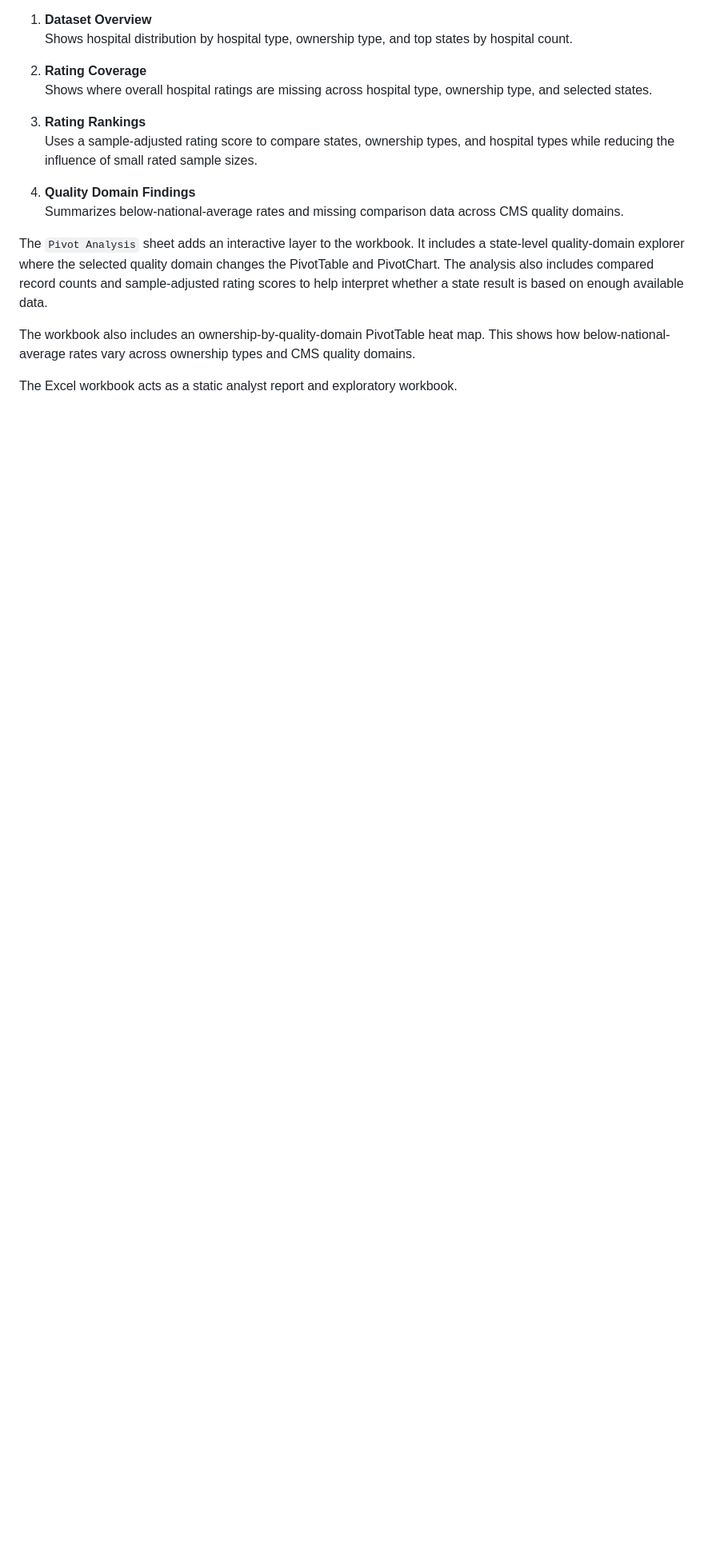
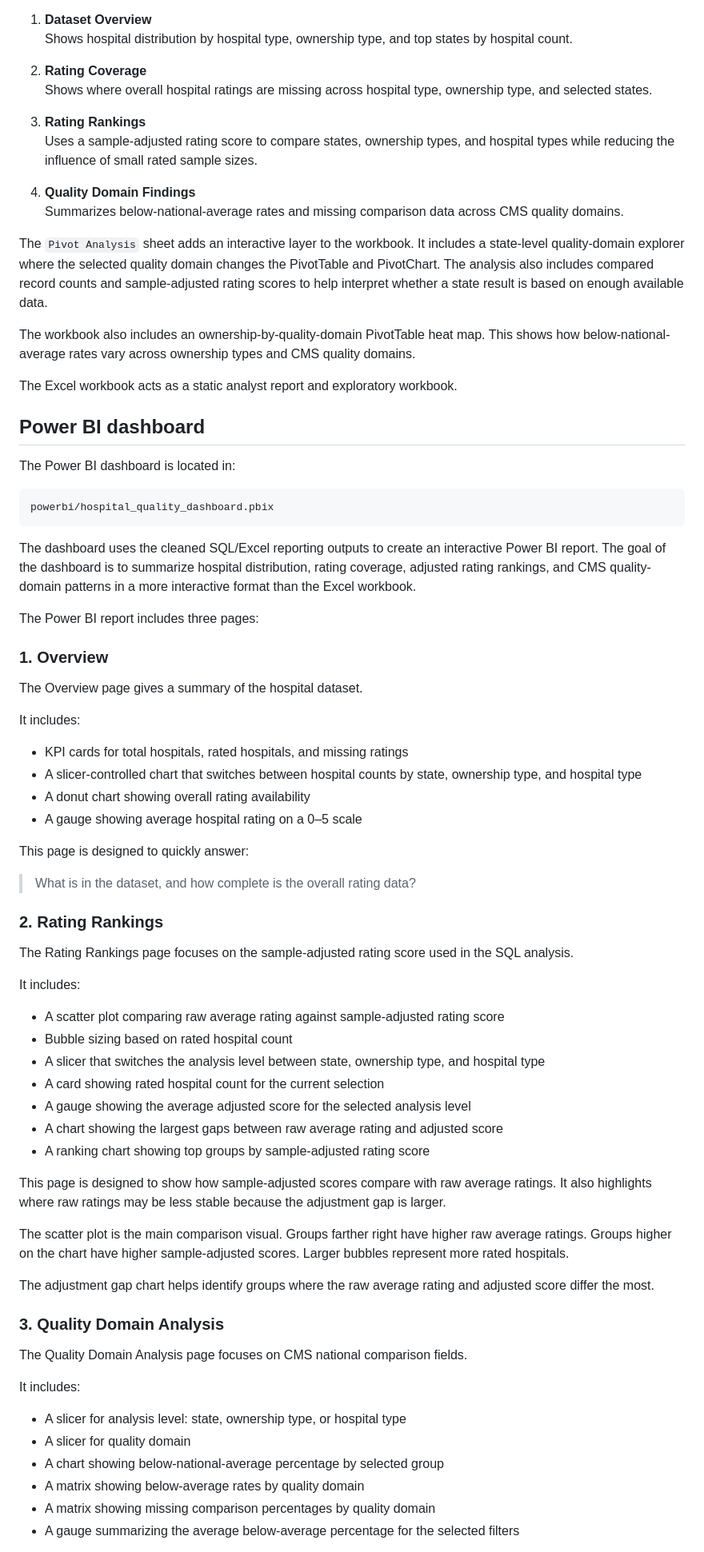
Before and after one commit to aabelnegash/hospital-quality-analysis, a Markdown page: README.md, the part around one of its changes. Shown at 80% size. Drawn GitHub-style; blank space fills up the shorter version.

Commit message:
docs: update README

````diff
--- a/README.md
+++ b/README.md
@@ -127,3 +127,65 @@ The `Pivot Analysis` sheet adds an interactive layer to the workbook. It include
 The workbook also includes an ownership-by-quality-domain PivotTable heat map. This shows how below-national-average rates vary across ownership types and CMS quality domains.
 
 The Excel workbook acts as a static analyst report and exploratory workbook.
+
+
+## Power BI dashboard
+
+The Power BI dashboard is located in:
+
+```text
+powerbi/hospital_quality_dashboard.pbix
+```
+
+The dashboard uses the cleaned SQL/Excel reporting outputs to create an interactive Power BI report. The goal of the dashboard is to summarize hospital distribution, rating coverage, adjusted rating rankings, and CMS quality-domain patterns in a more interactive format than the Excel workbook.
+
+The Power BI report includes three pages:
+
+### 1. Overview
+
+The Overview page gives a summary of the hospital dataset.
+
+It includes:
+
+- KPI cards for total hospitals, rated hospitals, and missing ratings
+- A slicer-controlled chart that switches between hospital counts by state, ownership type, and hospital type
+- A donut chart showing overall rating availability
+- A gauge showing average hospital rating on a 0–5 scale
+
+This page is designed to quickly answer:
+
+> What is in the dataset, and how complete is the overall rating data?
+
+### 2. Rating Rankings
+
+The Rating Rankings page focuses on the sample-adjusted rating score used in the SQL analysis.
+
+It includes:
+
+- A scatter plot comparing raw average rating against sample-adjusted rating score
+- Bubble sizing based on rated hospital count
+- A slicer that switches the analysis level between state, ownership type, and hospital type
+- A card showing rated hospital count for the current selection
+- A gauge showing the average adjusted score for the selected analysis level
+- A chart showing the largest gaps between raw average rating and adjusted score
+- A ranking chart showing top groups by sample-adjusted rating score
+
+This page is designed to show how sample-adjusted scores compare with raw average ratings. It also highlights where raw ratings may be less stable because the adjustment gap is larger.
+
+The scatter plot is the main comparison visual. Groups farther right have higher raw average ratings. Groups higher on the chart have higher sample-adjusted scores. Larger bubbles represent more rated hospitals.
+
+The adjustment gap chart helps identify groups where the raw average rating and adjusted score differ the most.
+
+### 3. Quality Domain Analysis
+
+The Quality Domain Analysis page focuses on CMS national comparison fields.
+
+It includes:
+
+- A slicer for analysis level: state, ownership type, or hospital type
+- A slicer for quality domain
+- A chart showing below-national-average percentage by selected group
+- A matrix showing below-average rates by quality domain
+- A matrix showing missing comparison percentages by quality domain
+- A gauge summarizing the average below-average percentage for the selected filters
+
````
Also changed, not shown: other parts of README.md (+17 -0 lines).
